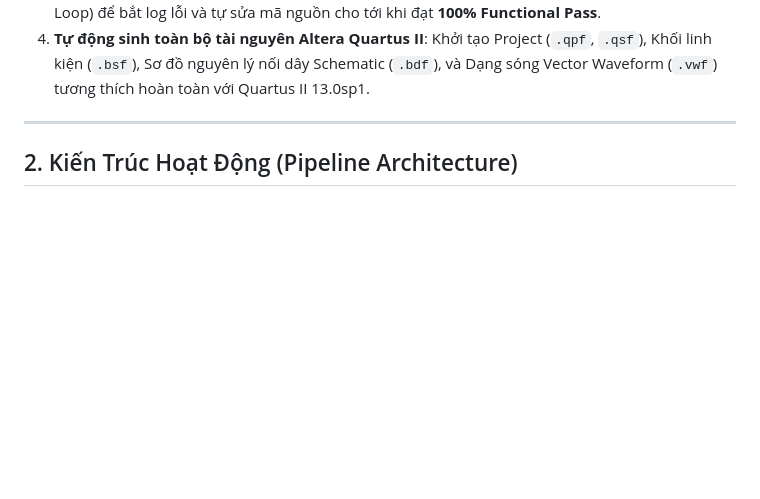
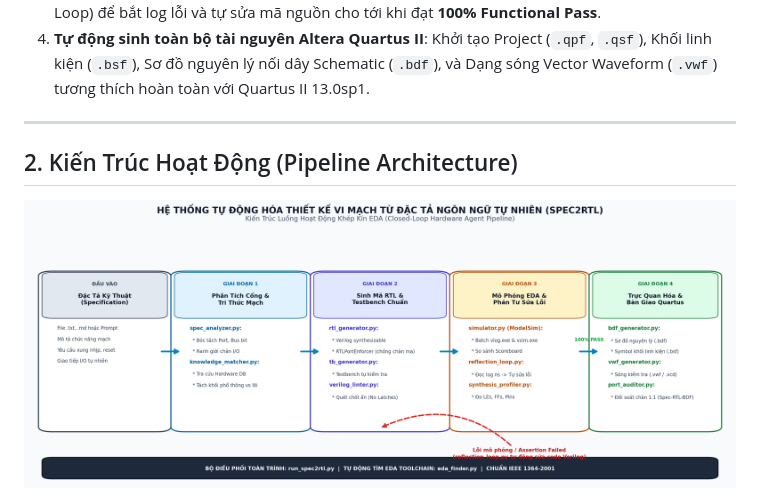
Before and after one commit to LamGianggg/TKLLS, a Markdown page: README.md, the part around one of its changes. GitHub-like rendering; pictures changed too: docs/images/pipeline_architecture_horizontal.png (added); blank space fills up the shorter version.

Commit message:
docs: add horizontal architecture diagram and embed into slide script and readme

````diff
--- a/README.md
+++ b/README.md
@@ -15,4 +15,6 @@
 
 ## 2. Kiến Trúc Hoạt Động (Pipeline Architecture)
 
+![Kiến trúc hoạt động Spec2RTL (Horizontal Pipeline Architecture)](docs/images/pipeline_architecture_horizontal.png)
+
 ```mermaid
````
Also changed, not shown: other parts of README.md (+9 -10 lines), docs/Kich_Ban_Slide_Bao_Cao.md (+42 -33 lines).
